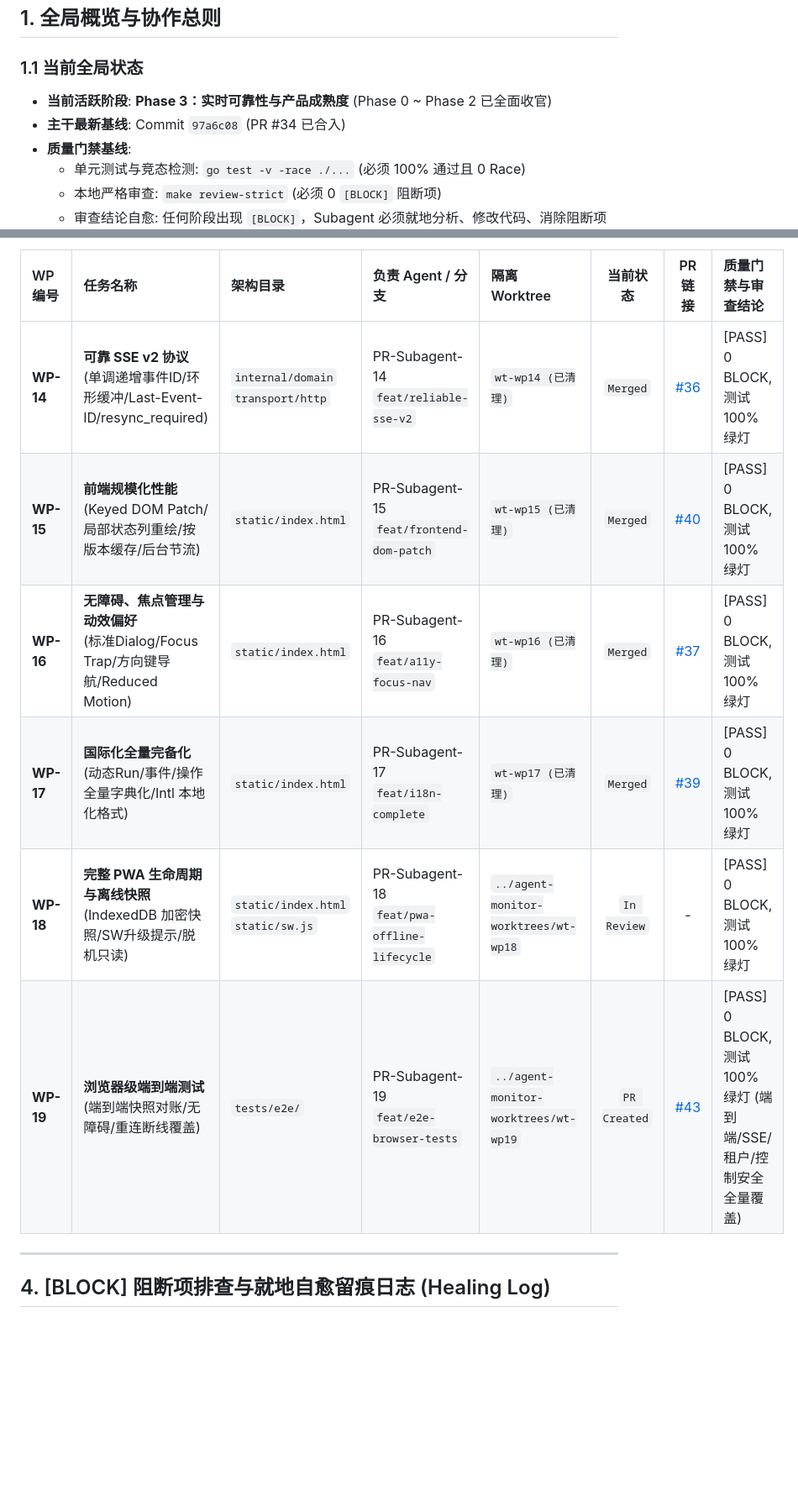
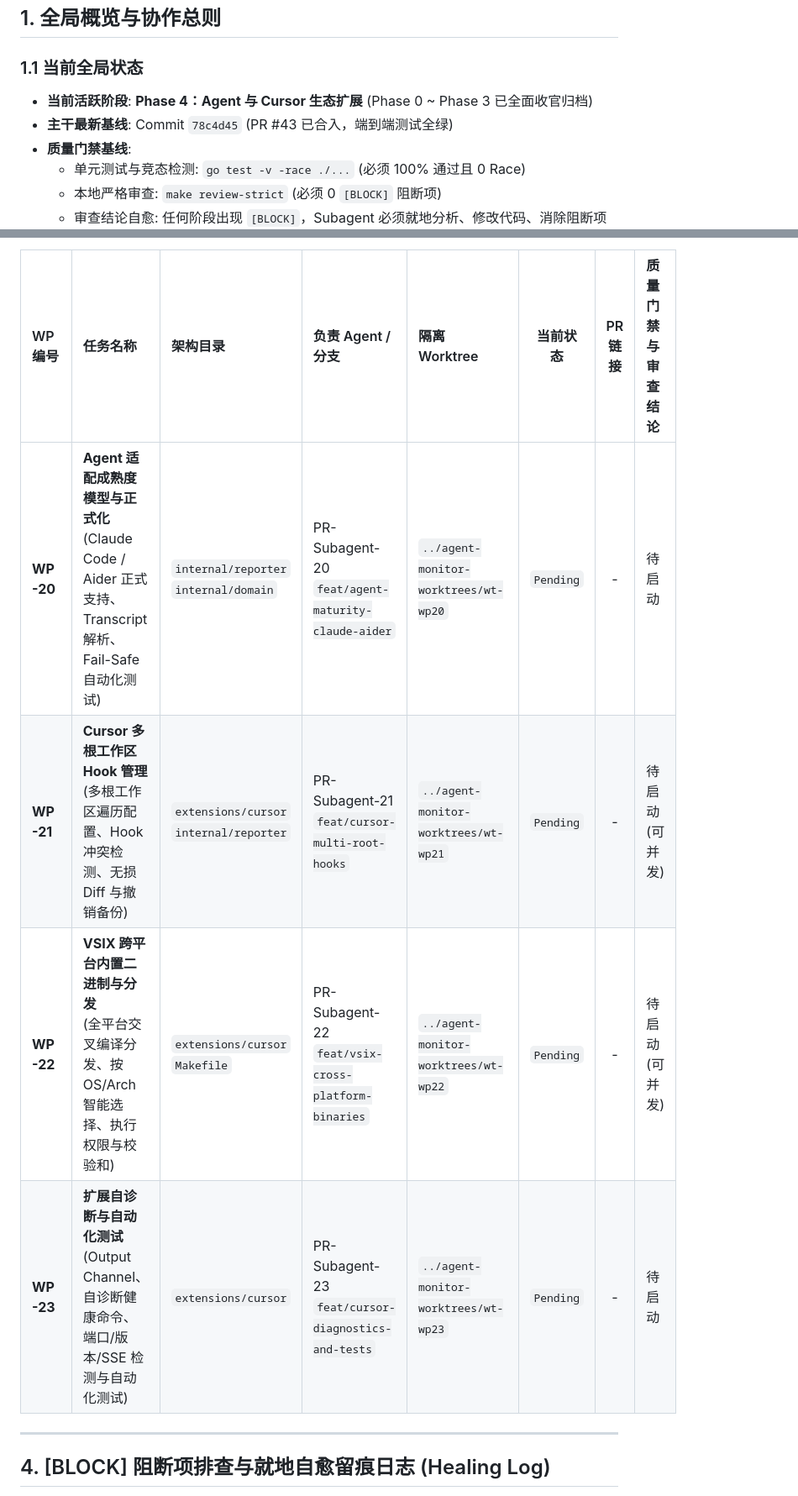
Before and after one commit to Zelayan/agent-monitor, a Markdown page: docs/PROGRESS.md, 2 parts joined by grey strips. Shown at 84% size. Rendered like a GitHub page; blank space fills up the shorter version.

```diff
--- a/docs/PROGRESS.md
+++ b/docs/PROGRESS.md
@@ -9,8 +9,8 @@
 ## 1. 全局概览与协作总则
 
 ### 1.1 当前全局状态
-- **当前活跃阶段**: **Phase 3：实时可靠性与产品成熟度** (Phase 0 ~ Phase 2 已全面收官)
-- **主干最新基线**: Commit `97a6c08` (PR #34 已合入)
+- **当前活跃阶段**: **Phase 4：Agent 与 Cursor 生态扩展** (Phase 0 ~ Phase 3 已全面收官归档)
+- **主干最新基线**: Commit `78c4d45` (PR #43 已合入，端到端测试全绿)
 - **质量门禁基线**:
   - 单元测试与竞态检测: `go test -v -race ./...` (必须 100% 通过且 0 Race)
   - 本地严格审查: `make review-strict` (必须 0 `[BLOCK]` 阻断项)
@@ -59,12 +60,10 @@
 
 | WP 编号 | 任务名称 | 架构目录 | 负责 Agent / 分支 | 隔离 Worktree | 当前状态 | PR 链接 | 质量门禁与审查结论 |
 | :--- | :--- | :--- | :--- | :--- | :---: | :---: | :--- |
-| **WP-14** | **可靠 SSE v2 协议**<br>(单调递增事件ID/环形缓冲/Last-Event-ID/resync_required) | `internal/domain`<br>`transport/http` | PR-Subagent-14<br>`feat/reliable-sse-v2` | `wt-wp14 (已清理)` | `Merged` | [#36](https://github.com/Zelayan/agent-monitor/pull/36) | [PASS] 0 BLOCK, 测试 100% 绿灯 |
-| **WP-15** | **前端规模化性能**<br>(Keyed DOM Patch/局部状态列重绘/按版本缓存/后台节流) | `static/index.html` | PR-Subagent-15<br>`feat/frontend-dom-patch` | `wt-wp15 (已清理)` | `Merged` | [#40](https://github.com/Zelayan/agent-monitor/pull/40) | [PASS] 0 BLOCK, 测试 100% 绿灯 |
-| **WP-16** | **无障碍、焦点管理与动效偏好**<br>(标准Dialog/Focus Trap/方向键导航/Reduced Motion) | `static/index.html` | PR-Subagent-16<br>`feat/a11y-focus-nav` | `wt-wp16 (已清理)` | `Merged` | [#37](https://github.com/Zelayan/agent-monitor/pull/37) | [PASS] 0 BLOCK, 测试 100% 绿灯 |
-| **WP-17** | **国际化全量完备化**<br>(动态Run/事件/操作全量字典化/Intl 本地化格式) | `static/index.html` | PR-Subagent-17<br>`feat/i18n-complete` | `wt-wp17 (已清理)` | `Merged` | [#39](https://github.com/Zelayan/agent-monitor/pull/39) | [PASS] 0 BLOCK, 测试 100% 绿灯 |
-| **WP-18** | **完整 PWA 生命周期与离线快照**<br>(IndexedDB 加密快照/SW升级提示/脱机只读) | `static/index.html`<br>`static/sw.js` | PR-Subagent-18<br>`feat/pwa-offline-lifecycle` | `../agent-monitor-worktrees/wt-wp18` | `In Review` | - | [PASS] 0 BLOCK, 测试 100% 绿灯 |
-| **WP-19** | **浏览器级端到端测试**<br>(端到端快照对账/无障碍/重连断线覆盖) | `tests/e2e/` | PR-Subagent-19<br>`feat/e2e-browser-tests` | `../agent-monitor-worktrees/wt-wp19` | `PR Created` | [#43](https://github.com/Zelayan/agent-monitor/pull/43) | [PASS] 0 BLOCK, 测试 100% 绿灯 (端到端/SSE/租户/控制安全全量覆盖) |
+| **WP-20** | **Agent 适配成熟度模型与正式化**<br>(Claude Code / Aider 正式支持、Transcript 解析、Fail-Safe 自动化测试) | `internal/reporter`<br>`internal/domain` | PR-Subagent-20<br>`feat/agent-maturity-claude-aider` | `../agent-monitor-worktrees/wt-wp20` | `Pending` | - | 待启动 |
+| **WP-21** | **Cursor 多根工作区 Hook 管理**<br>(多根工作区遍历配置、Hook 冲突检测、无损 Diff 与撤销备份) | `extensions/cursor`<br>`internal/reporter` | PR-Subagent-21<br>`feat/cursor-multi-root-hooks` | `../agent-monitor-worktrees/wt-wp21` | `Pending` | - | 待启动 (可并发) |
+| **WP-22** | **VSIX 跨平台内置二进制与分发**<br>(全平台交叉编译分发、按 OS/Arch 智能选择、执行权限与校验和) | `extensions/cursor`<br>`Makefile` | PR-Subagent-22<br>`feat/vsix-cross-platform-binaries` | `../agent-monitor-worktrees/wt-wp22` | `Pending` | - | 待启动 (可并发) |
+| **WP-23** | **扩展自诊断与自动化测试**<br>(Output Channel、自诊断健康命令、端口/版本/SSE 检测与自动化测试) | `extensions/cursor` | PR-Subagent-23<br>`feat/cursor-diagnostics-and-tests` | `../agent-monitor-worktrees/wt-wp23` | `Pending` | - | 待启动 |
 
 ---
 
```
Also changed, not shown: other parts of docs/PROGRESS.md (+4 -3 lines), docs/PROGRESS.en.md (+10 -11 lines).
